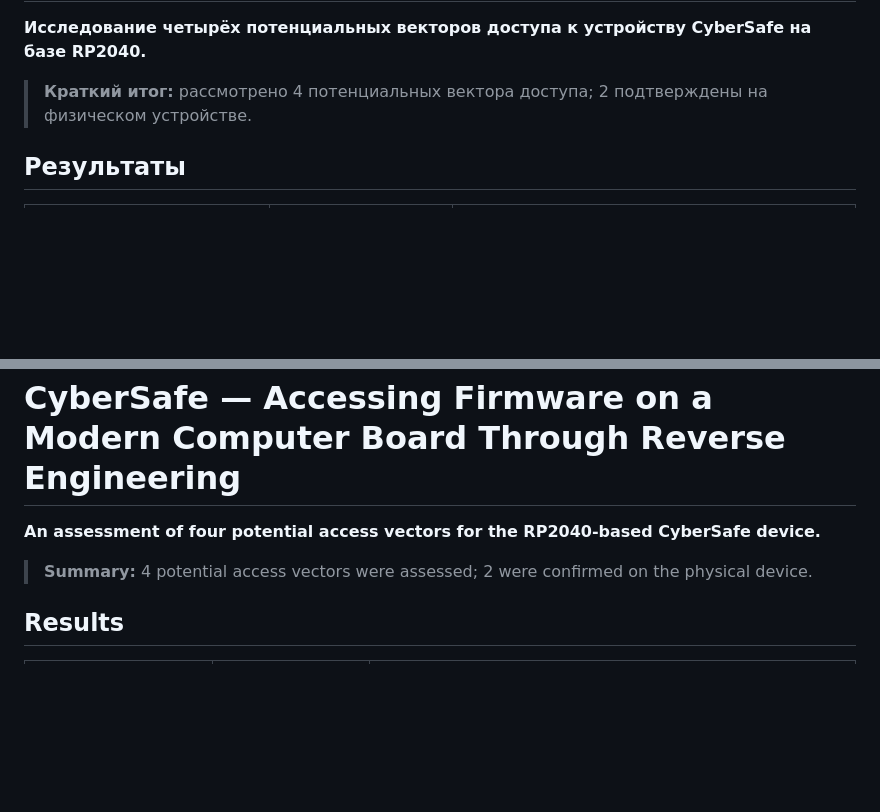
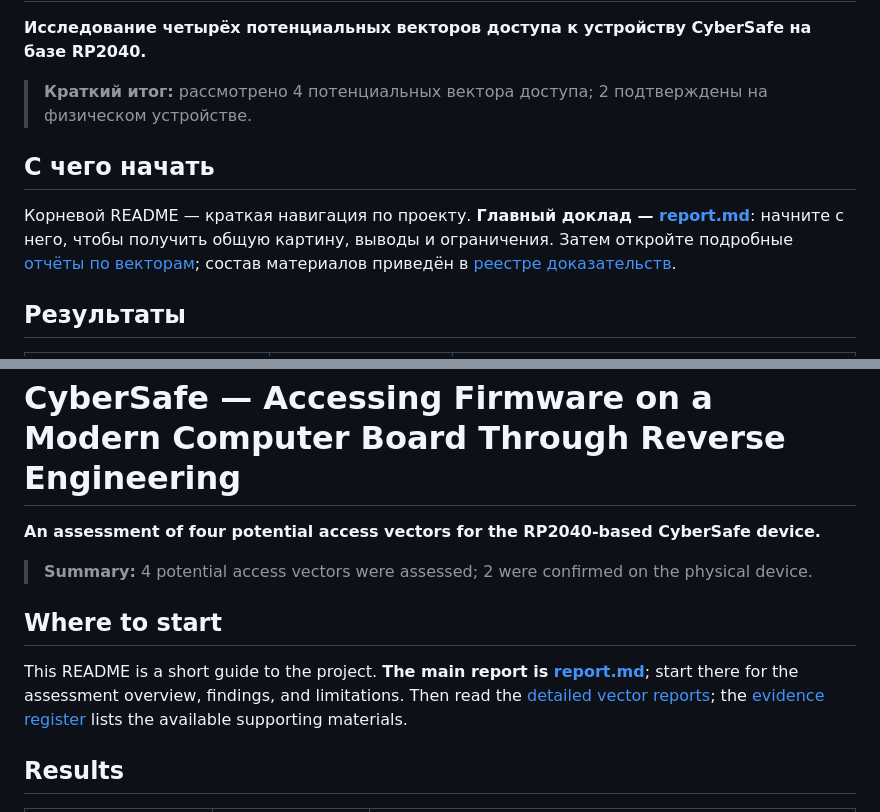
Before and after one commit to Wildamager/lct2026_task_2, a Markdown page: README.md, 2 parts joined by grey strips. Rendered like a GitHub page; blank space fills up the shorter version.

Commit message:
Clarify README reading order

```diff
--- a/README.md
+++ b/README.md
@@ -3,6 +3,10 @@
 **Исследование четырёх потенциальных векторов доступа к устройству CyberSafe на базе RP2040.**
 
 > **Краткий итог:** рассмотрено 4 потенциальных вектора доступа; 2 подтверждены на физическом устройстве.
+
+## С чего начать
+
+Корневой README — краткая навигация по проекту. **Главный доклад — [report.md](report.md)**: начните с него, чтобы получить общую картину, выводы и ограничения. Затем откройте подробные [отчёты по векторам](#структура-репозитория); состав материалов приведён в [реестре доказательств](evidence/README.md).
 
 ## Результаты
 
@@ -68,6 +72,10 @@
 
 > **Summary:** 4 potential access vectors were assessed; 2 were confirmed on the physical device.
 
+## Where to start
+
+This README is a short guide to the project. **The main report is [report.md](report.md)**; start there for the assessment overview, findings, and limitations. Then read the [detailed vector reports](#repository-layout); the [evidence register](evidence/README.md) lists the available supporting materials.
+
 ## Results
 
 | Vector | Status | Result |
```
